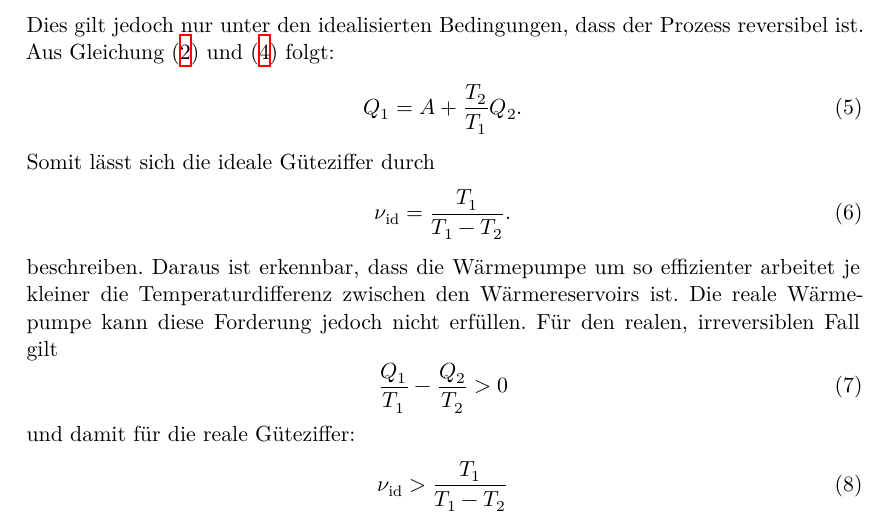
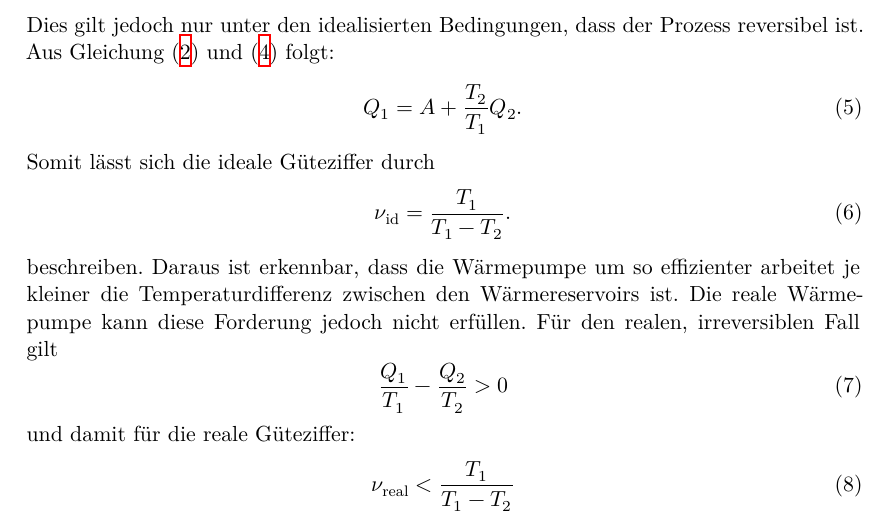
Before and after one commit to piethoff/v206, a LaTeX document (main.tex, which reads content/theorie.tex): part of page 3 of 10, cut so that both start at the same text. Compiled offline with XeLaTeX.

Commit message:
rechtschreibfehler in Theorie korriegiert

```diff
--- a/content/theorie.tex
+++ b/content/theorie.tex
@@ -48,7 +48,7 @@ Für den realen, irreversiblen Fall gilt
 \end{equation}
 und damit für die reale Güteziffer:
 \begin{equation}
-\nu_{\text{id}} > \frac{T_1}{T_1-T_2}
+\nu_{\text{real}} < \frac{T_1}{T_1-T_2}
 \end{equation}
 \subsection{Aufbau der Wärmepumpe}
 \label{sec:AdW}
```
